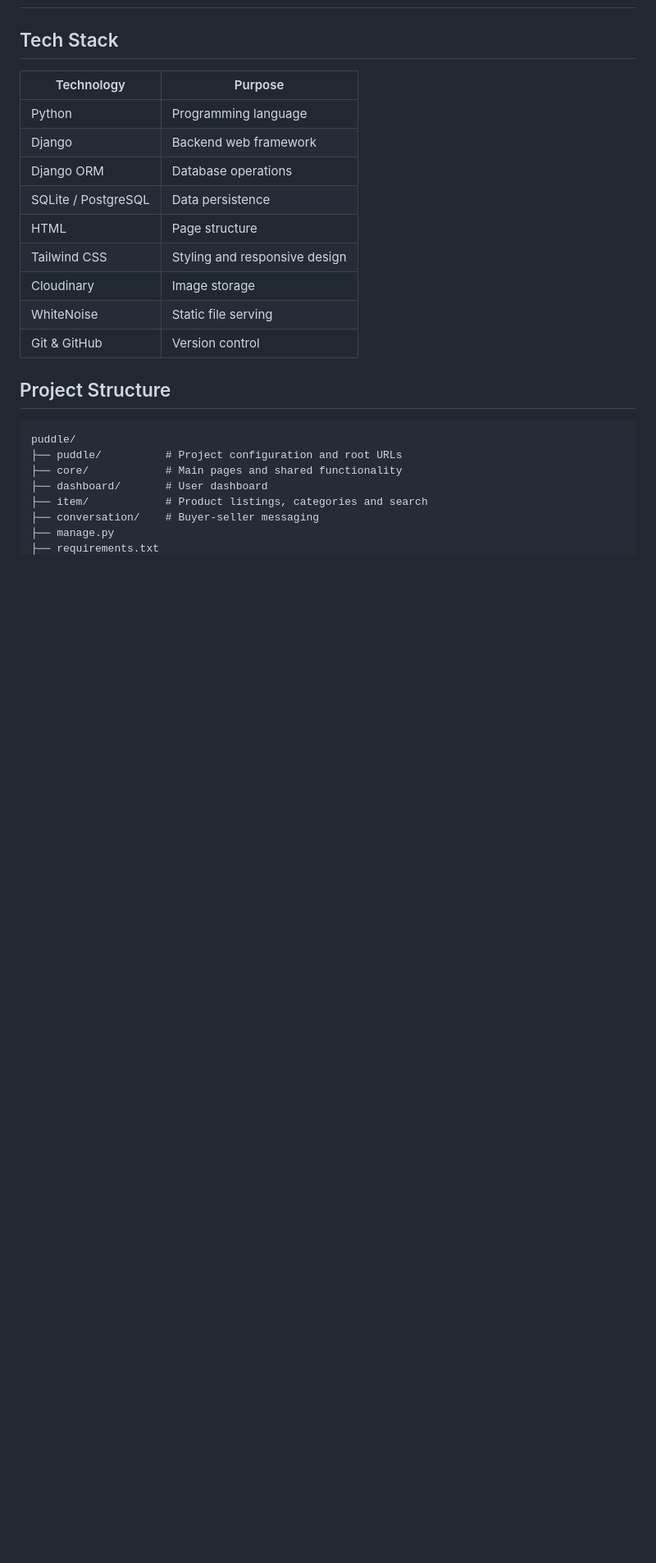
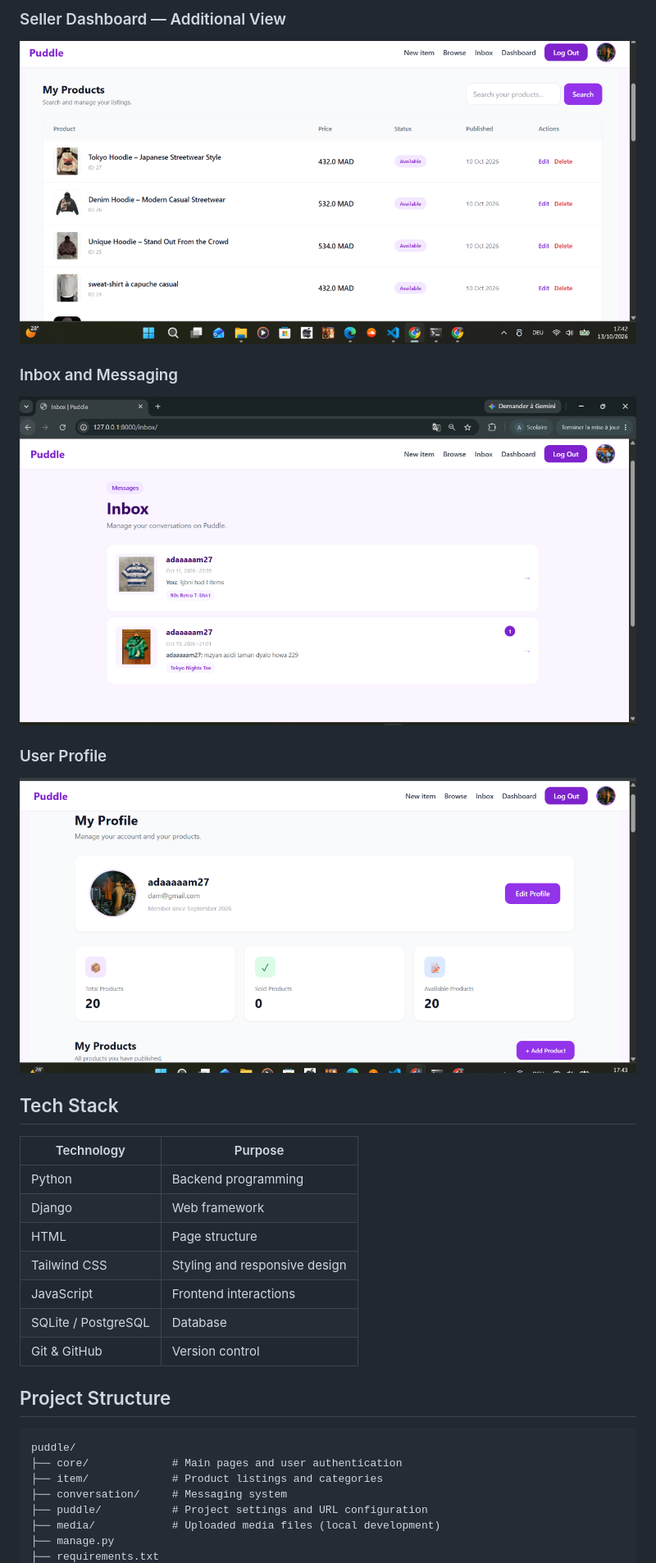
Before and after one commit to adamelaouane/puddle, a Markdown page: README.md, the part around one of its changes. Shown at 82% size. Rendered like a GitHub page; blank space fills up the shorter version.

````diff
--- a/README.md
+++ b/README.md
@@ -36,31 +32,37 @@ This project was built to develop practical skills in backend development, datab
 ![Seller Dashboard](screenshots/dashboard.png)
 
-### Messaging
-![Buyer-Seller Messaging](screenshots/messaging.png)
--->
+### Seller Dashboard — Additional View
+
+![Dashboard Additional View](screenshots/dashboard2.png)
+
+### Inbox and Messaging
+
+![Inbox](screenshots/inbox.png)
+
+### User Profile
+
+![User Profile](screenshots/user.png)
 
 ## Tech Stack
 
 | Technology          | Purpose                       |
 | ------------------- | ----------------------------- |
-| Python              | Programming language          |
-| Django              | Backend web framework         |
-| Django ORM          | Database operations           |
-| SQLite / PostgreSQL | Data persistence              |
+| Python              | Backend programming           |
+| Django              | Web framework                 |
 | HTML                | Page structure                |
 | Tailwind CSS        | Styling and responsive design |
-| Cloudinary          | Image storage                 |
-| WhiteNoise          | Static file serving           |
+| JavaScript          | Frontend interactions         |
+| SQLite / PostgreSQL | Database                      |
 | Git & GitHub        | Version control               |
 
 ## Project Structure
 
 ```text
 puddle/
-├── puddle/          # Project configuration and root URLs
-├── core/            # Main pages and shared functionality
-├── dashboard/       # User dashboard
-├── item/            # Product listings, categories and search
-├── conversation/    # Buyer-seller messaging
+├── core/             # Main pages and user authentication
+├── item/             # Product listings and categories
+├── conversation/     # Messaging system
+├── puddle/           # Project settings and URL configuration
+├── media/            # Uploaded media files (local development)
 ├── manage.py
 ├── requirements.txt
````
Also changed, not shown: other parts of README.md (+32 -71 lines).
